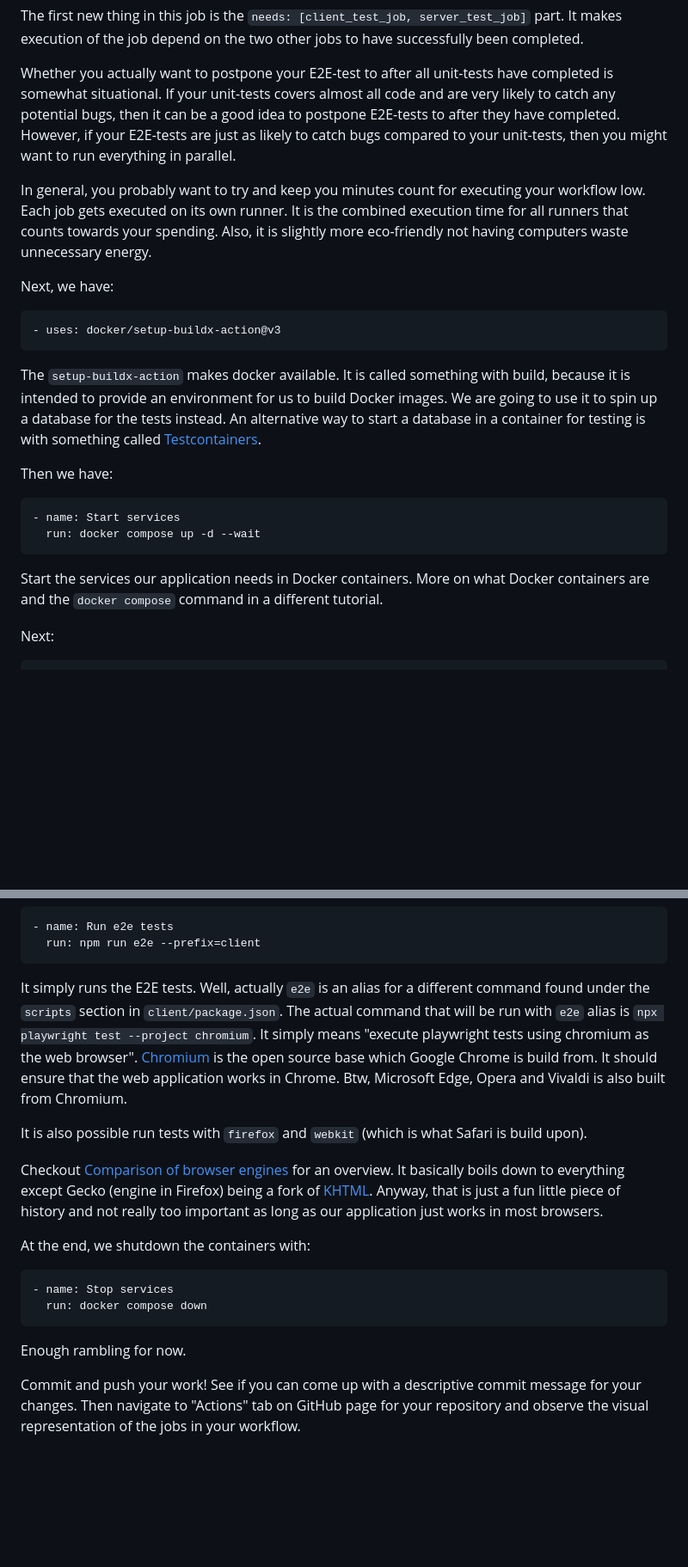
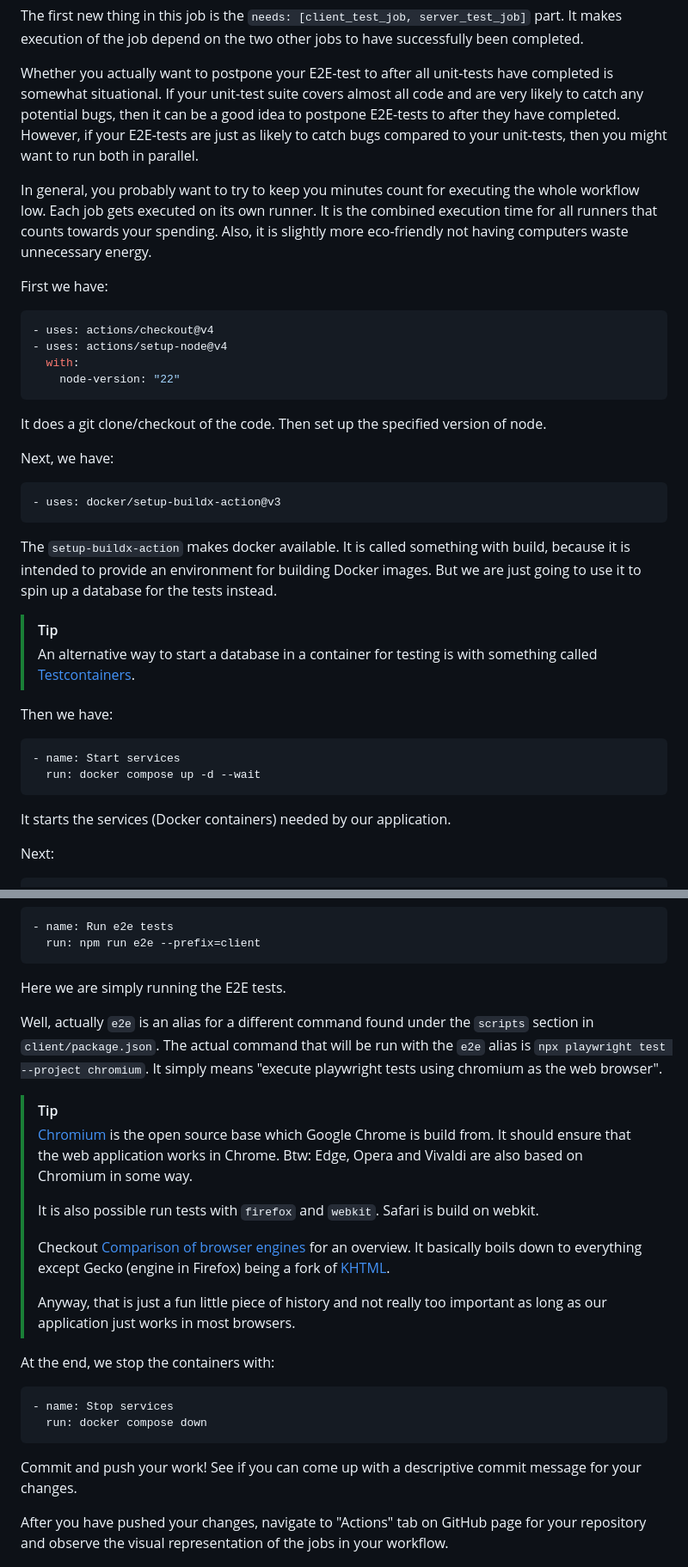
Before and after one commit to rpede/tutorial-fullstack-ci, a Markdown page: README.md, 2 parts joined by grey strips. Shown at 86% size. Rendered like a GitHub page; blank space fills up the shorter version.

````diff
--- a/README.md
+++ b/README.md
@@ -276,19 +286,31 @@ been completed.
 
 Whether you actually want to postpone your E2E-test to after all unit-tests
 have completed is somewhat situational.
-If your unit-tests covers almost all code and are very likely to catch any
+If your unit-test suite covers almost all code and are very likely to catch any
 potential bugs, then it can be a good idea to postpone E2E-tests to after they
 have completed.
 However, if your E2E-tests are just as likely to catch bugs compared to your
-unit-tests, then you might want to run everything in parallel.
+unit-tests, then you might want to run both in parallel.
 
-In general, you probably want to try and keep you minutes count for executing
-your workflow low.
+In general, you probably want to try to keep you minutes count for executing
+the whole workflow low.
 Each job gets executed on its own runner.
 It is the combined execution time for all runners that counts towards your
 spending.
 Also, it is slightly more eco-friendly not having computers waste unnecessary
 energy.
+
+First we have:
+
+```yml
+- uses: actions/checkout@v4
+- uses: actions/setup-node@v4
+  with:
+    node-version: "22"
+```
+
+It does a git clone/checkout of the code.
+Then set up the specified version of node.
 
 Next, we have:
 
@@ -298,10 +320,12 @@ Next, we have:
 
 The `setup-buildx-action` makes docker available.
 It is called something with build, because it is intended to provide an
-environment for us to build Docker images.
-We are going to use it to spin up a database for the tests instead.
-An alternative way to start a database in a container for testing is with
-something called [Testcontainers](https://testcontainers.com/).
+environment for building Docker images.
+But we are just going to use it to spin up a database for the tests instead.
+
+> [!TIP]
+> An alternative way to start a database in a container for testing is with
+> something called [Testcontainers](https://testcontainers.com/).
 
 Then we have:
 
@@ -310,9 +334,7 @@ Then we have:
   run: docker compose up -d --wait
 ```
 
-Start the services our application needs in Docker containers.
-More on what Docker containers are and the `docker compose` command in a
-different tutorial.
+It starts the services (Docker containers) needed by our application.
 
 Next:
 
@@ -344,41 +366,45 @@ Final:
   run: npm run e2e --prefix=client
 ```
 
-It simply runs the E2E tests.
+Here we are simply running the E2E tests.
+
 Well, actually `e2e` is an alias for a different command found under the
 `scripts` section in `client/package.json`.
-The actual command that will be run with `e2e` alias is `npx playwright test
---project chromium`.
+The actual command that will be run with the `e2e` alias is `npx playwright
+test --project chromium`.
 It simply means "execute playwright tests using chromium as the web browser".
-[Chromium](https://www.chromium.org/Home/) is the open source base which Google
-Chrome is build from.
-It should ensure that the web application works in Chrome.
-Btw, Microsoft Edge, Opera and Vivaldi is also built from Chromium.
 
-It is also possible run tests with `firefox` and `webkit` (which is what Safari
-is build upon).
+> [!TIP]
+> [Chromium](https://www.chromium.org/Home/) is the open source base which Google
+> Chrome is build from.
+> It should ensure that the web application works in Chrome.
+> Btw: Edge, Opera and Vivaldi are also based on Chromium in some way.
+>
+> It is also possible run tests with `firefox` and `webkit`.
+> Safari is build on webkit.
+>
+> Checkout [Comparison of browser
+> engines](https://en.wikipedia.org/wiki/Comparison_of_browser_engines) for an
+> overview.
+> It basically boils down to everything except Gecko (engine in Firefox) being a
+> fork of [KHTML](https://en.wikipedia.org/wiki/KHTML).
+>
+> Anyway, that is just a fun little piece of history and not really too important
+> as long as our application just works in most browsers.
 
-Checkout [Comparison of browser
-engines](https://en.wikipedia.org/wiki/Comparison_of_browser_engines) for an
-overview.
-It basically boils down to everything except Gecko (engine in Firefox) being a
-fork of [KHTML](https://en.wikipedia.org/wiki/KHTML).
-Anyway, that is just a fun little piece of history and not really too important
-as long as our application just works in most browsers.
-
-At the end, we shutdown the containers with:
+At the end, we stop the containers with:
 
 ```yml
 - name: Stop services
   run: docker compose down
 ```
 
-Enough rambling for now.
-
 Commit and push your work!
 See if you can come up with a descriptive commit message for your changes.
-Then navigate to "Actions" tab on GitHub page for your repository and observe
-the visual representation of the jobs in your workflow.
+
+After you have pushed your changes, navigate to "Actions" tab on GitHub page
+for your repository and observe the visual representation of the jobs in your
+workflow.
 
 ![E2E test job runs after the other jobs](docs/e2e-test.png)
 
````
Also changed, not shown: other parts of README.md (+65 -39 lines).
